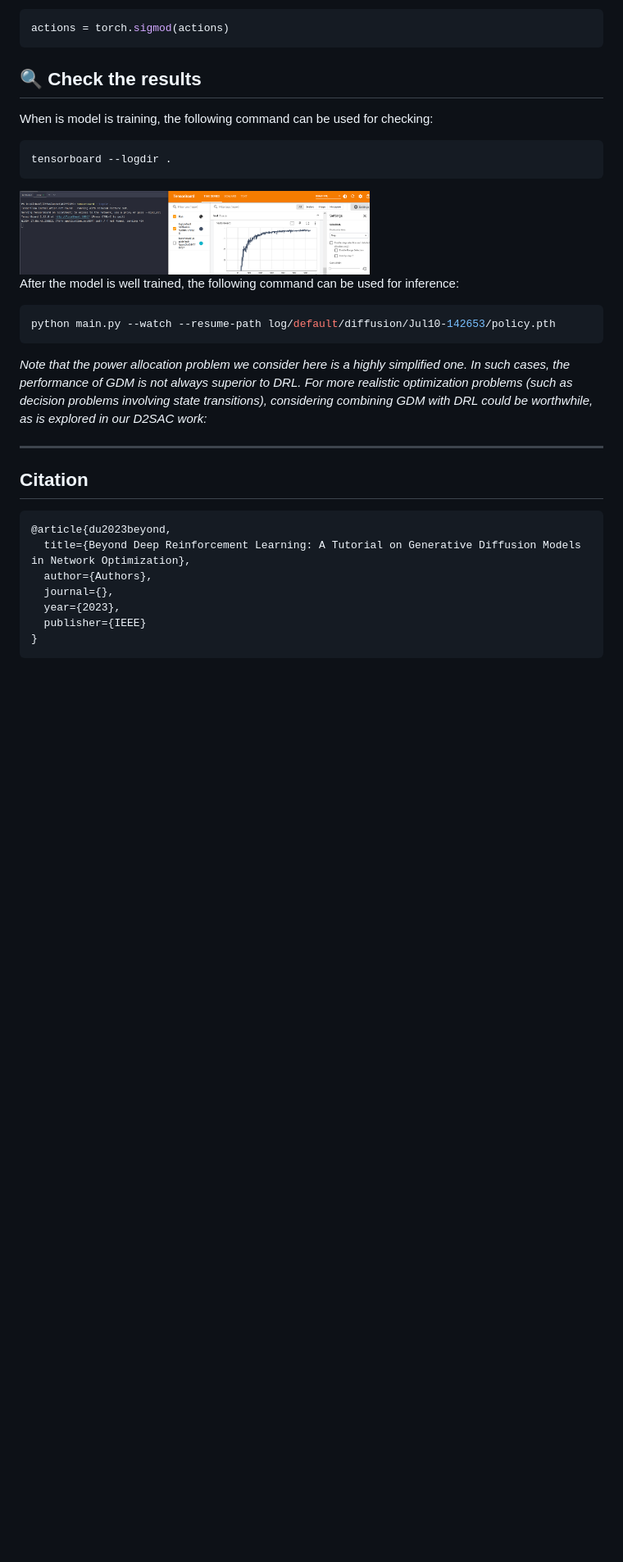
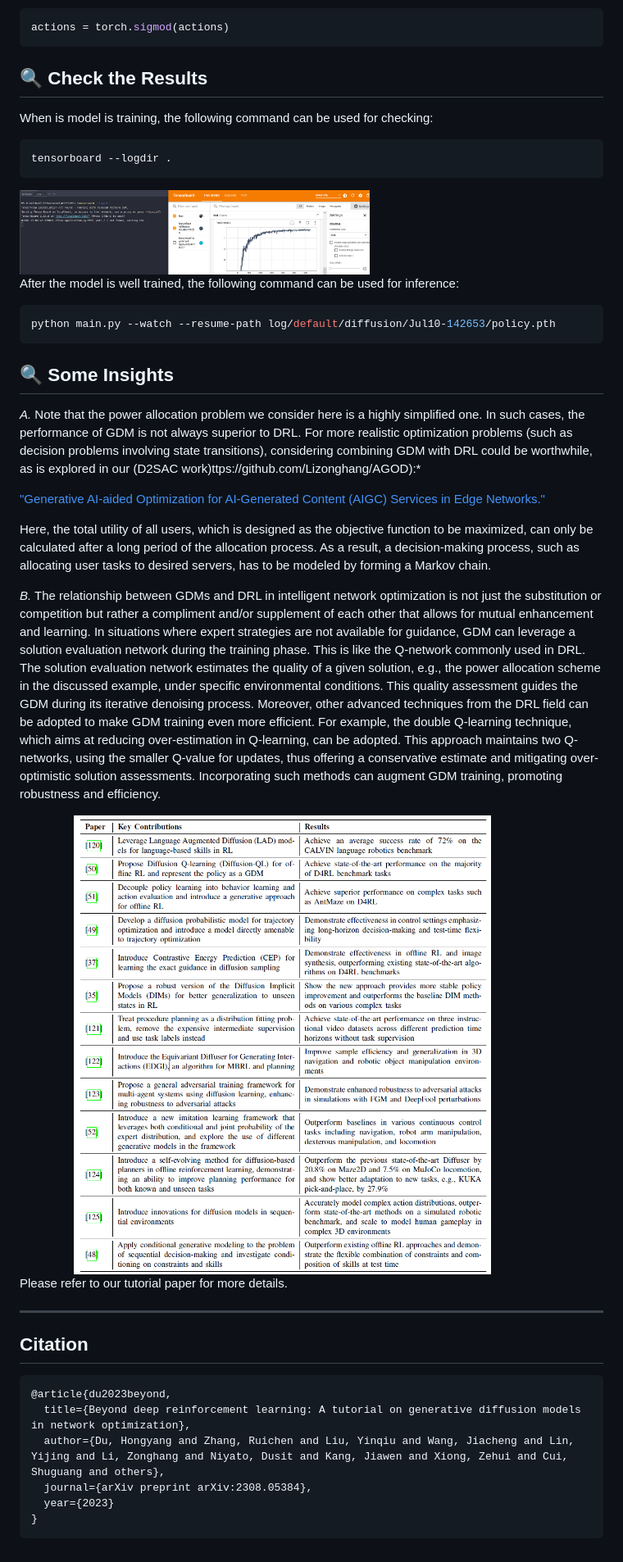
Before and after one commit to HongyangDu/GDMOPT, a Markdown page: README.md, the part around the change. Shown: that part at 82% size. Drawn GitHub-style; pictures changed too: images/9.png (added); blank space fills up the shorter version.

````diff
--- a/README.md
+++ b/README.md
@@ -93,7 +93,7 @@ In env/utility.py, please set
 actions = torch.sigmod(actions)
 ```
 
-## 🔍 Check the results
+## 🔍 Check the Results
 
 When is model is training, the following command can be used for checking:
 ```bash
@@ -106,8 +106,19 @@ After the model is well trained, the following command can be used for inference
 python main.py --watch --resume-path log/default/diffusion/Jul10-142653/policy.pth
 ```
 
+## 🔍 Some Insights
 
-*Note that the power allocation problem we consider here is a highly simplified one. In such cases, the performance of GDM is not always superior to DRL. For more realistic optimization problems (such as decision problems involving state transitions), considering combining GDM with DRL could be worthwhile, as is explored in our D2SAC work:*
+*A.* Note that the power allocation problem we consider here is a highly simplified one. In such cases, the performance of GDM is not always superior to DRL. For more realistic optimization problems (such as decision problems involving state transitions), considering combining GDM with DRL could be worthwhile, as is explored in our (D2SAC work)ttps://github.com/Lizonghang/AGOD):*
+
+["Generative AI-aided Optimization for AI-Generated Content (AIGC) Services in Edge Networks."](https://arxiv.org/abs/2303.13052)
+
+Here, the total utility of all users, which is designed as the objective function to be maximized, can only be calculated after a long period of the allocation process. As a result, a decision-making process, such as allocating user tasks to desired servers, has to be modeled by forming a Markov chain.
+
+*B.* The relationship between GDMs and DRL in intelligent network optimization is not just the substitution or competition but rather a compliment and/or supplement of each other that allows for mutual enhancement and learning. In situations where expert strategies are not available for guidance, GDM can leverage a solution evaluation network during the training phase. This is like the Q-network commonly used in DRL. The solution evaluation network estimates the quality of a given solution, e.g., the power allocation scheme in the discussed example, under specific environmental conditions. This quality assessment guides the GDM during its iterative denoising process. Moreover, other advanced techniques from the DRL field can be adopted to make GDM training even more efficient. For example, the double Q-learning technique, which aims at reducing over-estimation in Q-learning, can be adopted. This approach maintains two Q-networks, using the smaller Q-value for updates, thus offering a conservative estimate and mitigating over-optimistic solution assessments. Incorporating such methods can augment GDM training, promoting robustness and efficiency.
+
+<img src="images/9.png" width = "90%">
+
+Please refer to our tutorial paper for more details.
 
 ---
 
@@ -115,10 +126,9 @@ python main.py --watch --resume-path log/default/diffusion/Jul10-142653/policy.p
 
 ```bibtex
 @article{du2023beyond,
-  title={Beyond Deep Reinforcement Learning: A Tutorial on Generative Diffusion Models in Network Optimization},
-  author={Authors},
-  journal={},
-  year={2023},
-  publisher={IEEE}
+  title={Beyond deep reinforcement learning: A tutorial on generative diffusion models in network optimization},
+  author={Du, Hongyang and Zhang, Ruichen and Liu, Yinqiu and Wang, Jiacheng and Lin, Yijing and Li, Zonghang and Niyato, Dusit and Kang, Jiawen and Xiong, Zehui and Cui, Shuguang and others},
+  journal={arXiv preprint arXiv:2308.05384},
+  year={2023}
 }
 ```
````
